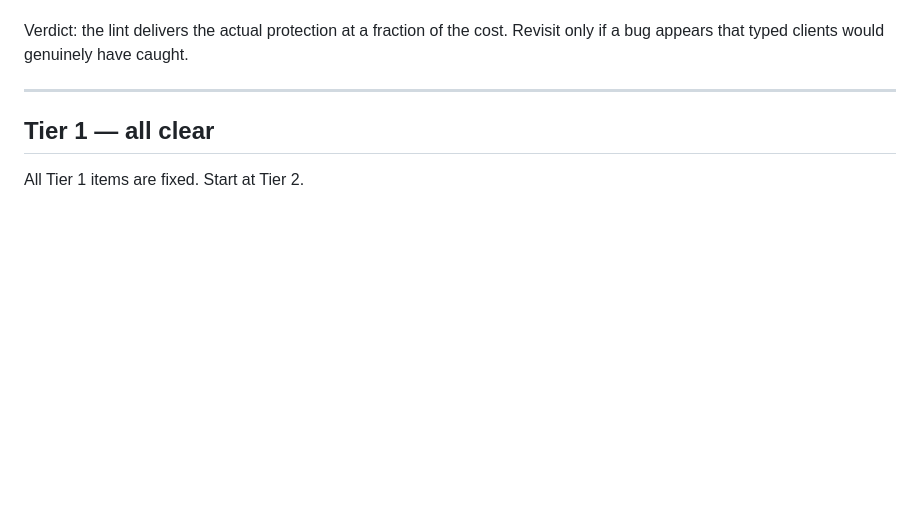
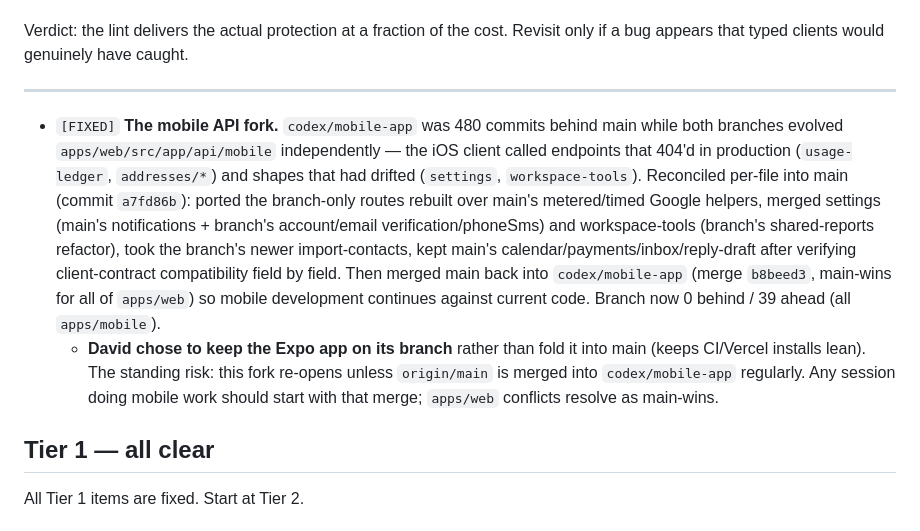
Before and after one commit to dbark224-ops/kyro, a Markdown page: docs/code-quality-findings-2026-07-25.md, the part around the change. GitHub-like rendering; blank space fills up the shorter version.

Commit message:
Record the mobile fork reconciliation as fixed
Server side reconciled into main; branch synced to 0-behind. Records the
standing rule: merge origin/main into codex/mobile-app at the start of any
mobile session, apps/web conflicts resolve as main-wins.

Co-Authored-By: Claude Opus 5 <noreply@anthropic.com>

```diff
--- a/docs/code-quality-findings-2026-07-25.md
+++ b/docs/code-quality-findings-2026-07-25.md
@@ -189,6 +189,23 @@ Verdict: the lint delivers the actual protection at a fraction of the cost. Revi
 if a bug appears that typed clients would genuinely have caught.
 
 ---
+
+- `[FIXED]` **The mobile API fork.** `codex/mobile-app` was 480 commits behind main while
+  both branches evolved `apps/web/src/app/api/mobile` independently — the iOS client
+  called endpoints that 404'd in production (`usage-ledger`, `addresses/*`) and shapes
+  that had drifted (`settings`, `workspace-tools`). Reconciled per-file into main
+  (commit `a7fd86b`): ported the branch-only routes rebuilt over main's metered/timed
+  Google helpers, merged settings (main's notifications + branch's account/email
+  verification/phoneSms) and workspace-tools (branch's shared-reports refactor), took
+  the branch's newer import-contacts, kept main's calendar/payments/inbox/reply-draft
+  after verifying client-contract compatibility field by field. Then merged main back
+  into `codex/mobile-app` (merge `b8beed3`, main-wins for all of `apps/web`) so mobile
+  development continues against current code. Branch now 0 behind / 39 ahead (all
+  `apps/mobile`).
+  - **David chose to keep the Expo app on its branch** rather than fold it into main
+    (keeps CI/Vercel installs lean). The standing risk: this fork re-opens unless
+    `origin/main` is merged into `codex/mobile-app` regularly. Any session doing mobile
+    work should start with that merge; `apps/web` conflicts resolve as main-wins.
 
 ## Tier 1 — all clear
 
```
